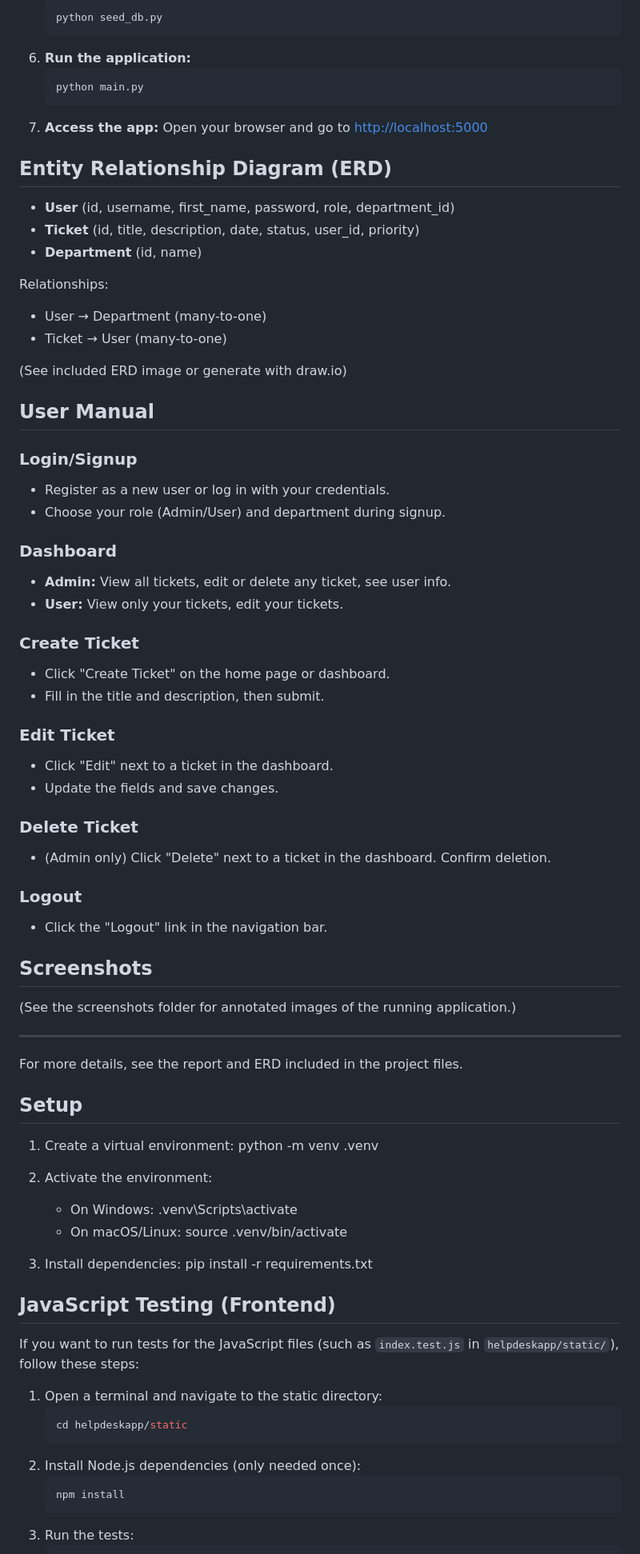
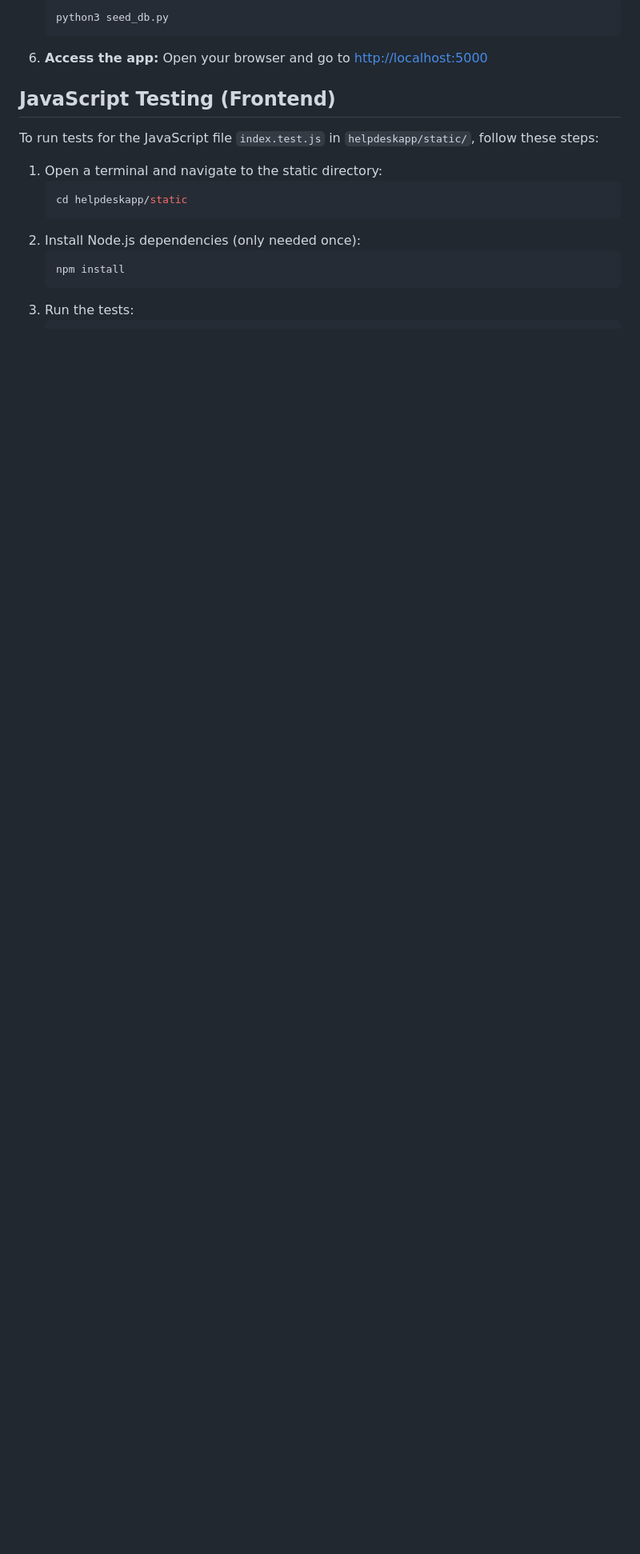
Before and after one commit to iimaanm/thehelpdeskapp, a Markdown page: README.md, the part around the change printed below. Shown: that part at 80% size. GitHub-like rendering; blank space fills up the shorter version.

````diff
--- a/README.md
+++ b/README.md
@@ -60,68 +53,13 @@ The system uses a 3-table relational database design ensuring data integrity and
    ```sh
-   python seed_db.py
-   ```
-6. **Run the application:**
-   ```sh
-   python main.py
+   python3 seed_db.py
    ```
 7. **Access the app:**
    Open your browser and go to [http://localhost:5000](http://localhost:5000)
 
-## Entity Relationship Diagram (ERD)
-- **User** (id, username, first_name, password, role, department_id)
-- **Ticket** (id, title, description, date, status, user_id, priority)
-- **Department** (id, name)
-
-Relationships:
-- User → Department (many-to-one)
-- Ticket → User (many-to-one)
-
-(See included ERD image or generate with draw.io)
-
-## User Manual
-### Login/Signup
-- Register as a new user or log in with your credentials.
-- Choose your role (Admin/User) and department during signup.
-
-### Dashboard
-- **Admin:** View all tickets, edit or delete any ticket, see user info.
-- **User:** View only your tickets, edit your tickets.
-
-### Create Ticket
-- Click "Create Ticket" on the home page or dashboard.
-- Fill in the title and description, then submit.
-
-### Edit Ticket
-- Click "Edit" next to a ticket in the dashboard.
-- Update the fields and save changes.
-
-### Delete Ticket
-- (Admin only) Click "Delete" next to a ticket in the dashboard. Confirm deletion.
-
-### Logout
-- Click the "Logout" link in the navigation bar.
-
-## Screenshots
-(See the screenshots folder for annotated images of the running application.)
-
----
-For more details, see the report and ERD included in the project files.
-
-## Setup
-
-1. Create a virtual environment:
-   python -m venv .venv
-
-2. Activate the environment:
-   - On Windows: .venv\Scripts\activate
-   - On macOS/Linux: source .venv/bin/activate
-
-3. Install dependencies:
-   pip install -r requirements.txt
 
 ## JavaScript Testing (Frontend)
 
-If you want to run tests for the JavaScript files (such as `index.test.js` in `helpdeskapp/static/`), follow these steps:
+To run tests for the JavaScript file `index.test.js` in `helpdeskapp/static/`, follow these steps:
 
 1. Open a terminal and navigate to the static directory:
    ```sh
````
Also changed, not shown: other parts of README.md (+39 -51 lines), ERD.png (added), 14 other files.
